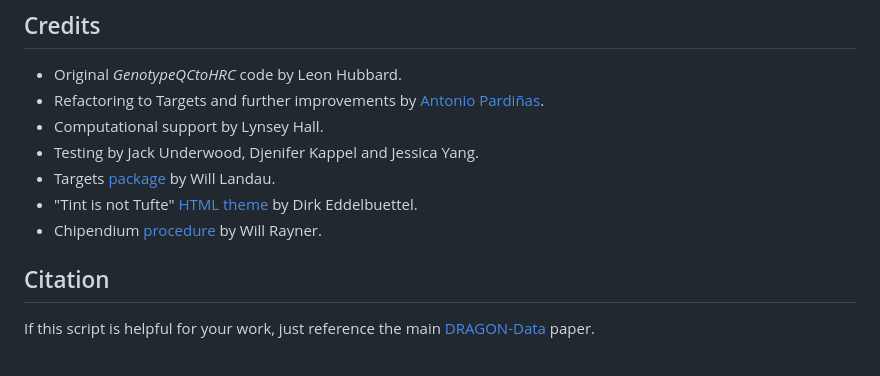
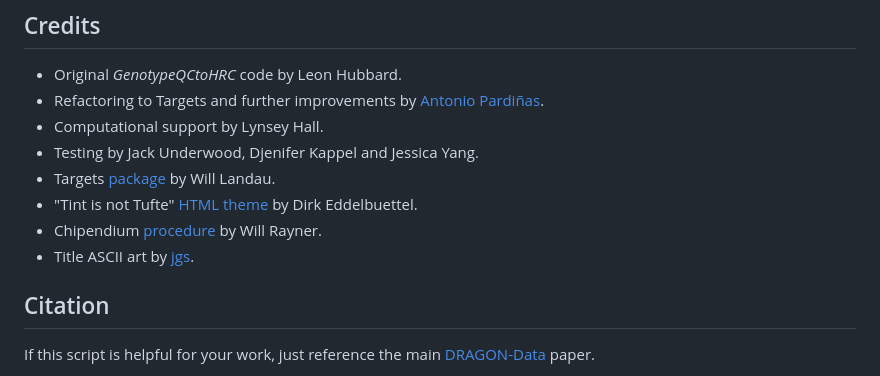
Before and after one commit to CardiffMRCPathfinder/GenotypeQCtoHRC, a Markdown page: README.md, the part around one of its changes. Drawn GitHub-style.

Commit message:
ASCII art fix

```diff
--- a/README.md
+++ b/README.md
@@ -104,6 +75,7 @@ This is a provisional solution and a better method for file and depencency shari
 - Targets [package](https://docs.ropensci.org/targets/) by Will Landau.
 - "Tint is not Tufte" [HTML theme](https://github.com/eddelbuettel/tint) by Dirk Eddelbuettel.
 - Chipendium [procedure](https://www.chg.ox.ac.uk/~wrayner/strand/) by Will Rayner.
+- Title ASCII art by [jgs](https://ascii.co.uk/art/littledragon).
 
 ## Citation
 
```
Also changed, not shown: other parts of README.md (+8 -37 lines).
